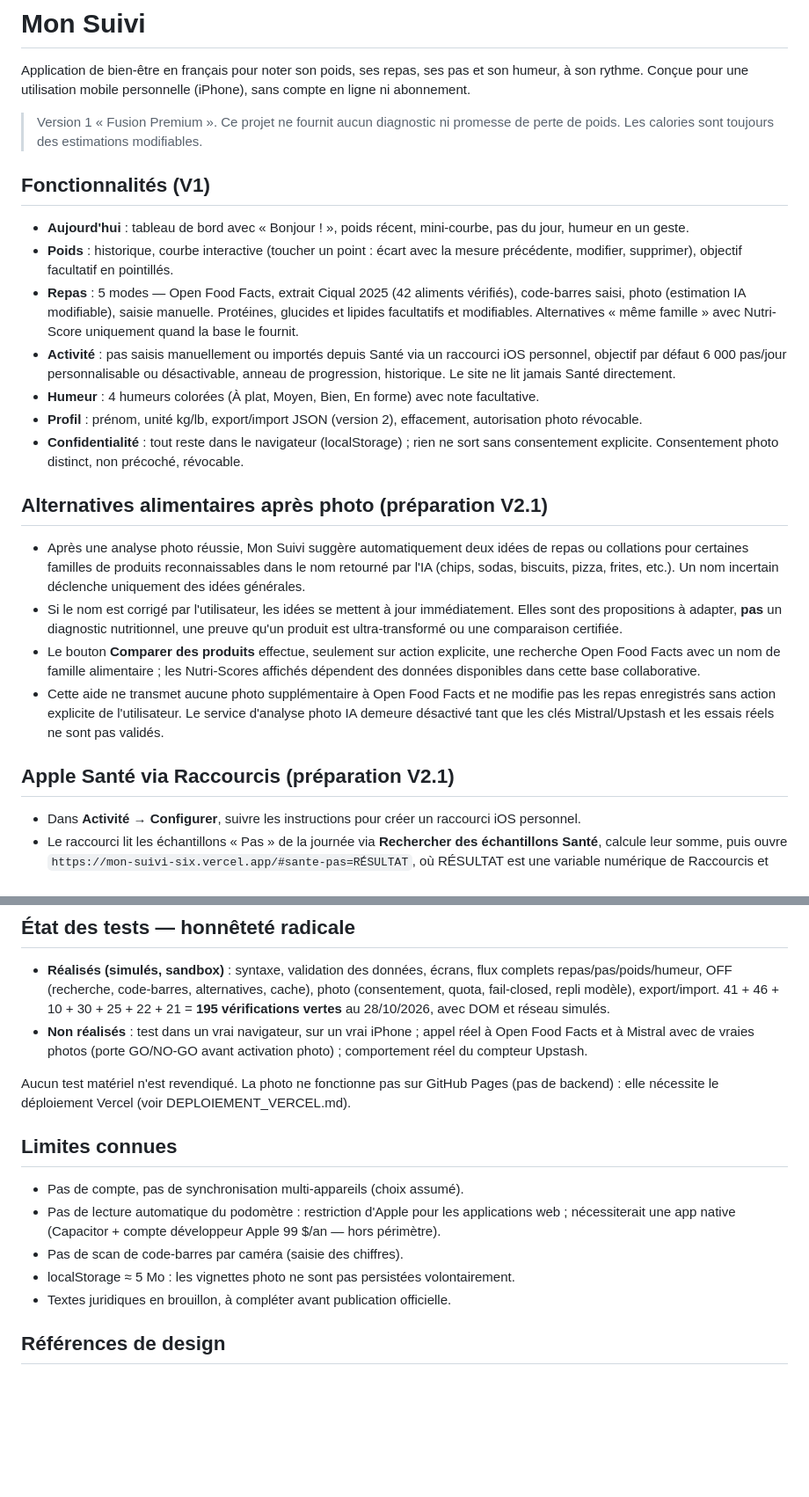
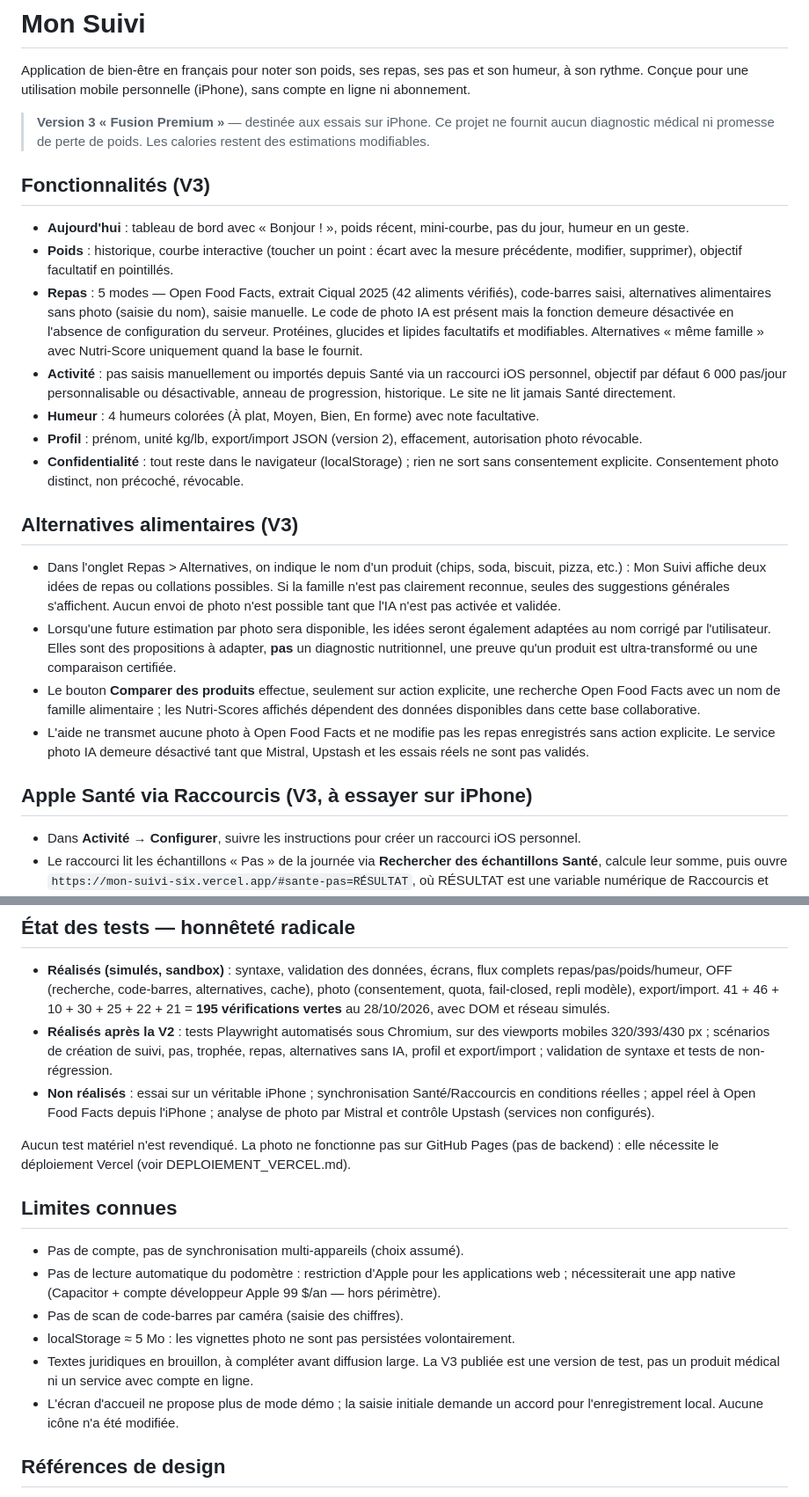
Before and after one commit to daveia977-droid/mon-suivi-, a Markdown page: README.md, 2 parts joined by grey strips. Shown at 88% size. Drawn GitHub-style; blank space fills up the shorter version.

Commit message:
docs(v3): fonctionnalités réelles, limites IA et essais iPhone

```diff
--- a/README.md
+++ b/README.md
@@ -2,27 +2,27 @@
 
 Application de bien-être en français pour noter son poids, ses repas, ses pas et son humeur, à son rythme. Conçue pour une utilisation mobile personnelle (iPhone), sans compte en ligne ni abonnement.
 
-> Version 1 « Fusion Premium ». Ce projet ne fournit aucun diagnostic ni promesse de perte de poids. Les calories sont toujours des estimations modifiables.
+> **Version 3 « Fusion Premium »** — destinée aux essais sur iPhone. Ce projet ne fournit aucun diagnostic médical ni promesse de perte de poids. Les calories restent des estimations modifiables.
 
-## Fonctionnalités (V1)
+## Fonctionnalités (V3)
 
 - **Aujourd'hui** : tableau de bord avec « Bonjour ! », poids récent, mini-courbe, pas du jour, humeur en un geste.
 - **Poids** : historique, courbe interactive (toucher un point : écart avec la mesure précédente, modifier, supprimer), objectif facultatif en pointillés.
-- **Repas** : 5 modes — Open Food Facts, extrait Ciqual 2025 (42 aliments vérifiés), code-barres saisi, photo (estimation IA modifiable), saisie manuelle. Protéines, glucides et lipides facultatifs et modifiables. Alternatives « même famille » avec Nutri-Score uniquement quand la base le fournit.
+- **Repas** : 5 modes — Open Food Facts, extrait Ciqual 2025 (42 aliments vérifiés), code-barres saisi, alternatives alimentaires sans photo (saisie du nom), saisie manuelle. Le code de photo IA est présent mais la fonction demeure désactivée en l'absence de configuration du serveur. Protéines, glucides et lipides facultatifs et modifiables. Alternatives « même famille » avec Nutri-Score uniquement quand la base le fournit.
 - **Activité** : pas saisis manuellement ou importés depuis Santé via un raccourci iOS personnel, objectif par défaut 6 000 pas/jour personnalisable ou désactivable, anneau de progression, historique. Le site ne lit jamais Santé directement.
 - **Humeur** : 4 humeurs colorées (À plat, Moyen, Bien, En forme) avec note facultative.
 - **Profil** : prénom, unité kg/lb, export/import JSON (version 2), effacement, autorisation photo révocable.
 - **Confidentialité** : tout reste dans le navigateur (localStorage) ; rien ne sort sans consentement explicite. Consentement photo distinct, non précoché, révocable.
 
 
-## Alternatives alimentaires après photo (préparation V2.1)
+## Alternatives alimentaires (V3)
 
-- Après une analyse photo réussie, Mon Suivi suggère automatiquement deux idées de repas ou collations pour certaines familles de produits reconnaissables dans le nom retourné par l'IA (chips, sodas, biscuits, pizza, frites, etc.). Un nom incertain déclenche uniquement des idées générales.
-- Si le nom est corrigé par l'utilisateur, les idées se mettent à jour immédiatement. Elles sont des propositions à adapter, **pas** un diagnostic nutritionnel, une preuve qu'un produit est ultra-transformé ou une comparaison certifiée.
+- Dans l'onglet Repas > Alternatives, on indique le nom d'un produit (chips, soda, biscuit, pizza, etc.) : Mon Suivi affiche deux idées de repas ou collations possibles. Si la famille n'est pas clairement reconnue, seules des suggestions générales s'affichent. Aucun envoi de photo n'est possible tant que l'IA n'est pas activée et validée.
+- Lorsqu'une future estimation par photo sera disponible, les idées seront également adaptées au nom corrigé par l'utilisateur. Elles sont des propositions à adapter, **pas** un diagnostic nutritionnel, une preuve qu'un produit est ultra-transformé ou une comparaison certifiée.
 - Le bouton **Comparer des produits** effectue, seulement sur action explicite, une recherche Open Food Facts avec un nom de famille alimentaire ; les Nutri-Scores affichés dépendent des données disponibles dans cette base collaborative.
-- Cette aide ne transmet aucune photo supplémentaire à Open Food Facts et ne modifie pas les repas enregistrés sans action explicite de l'utilisateur. Le service d'analyse photo IA demeure désactivé tant que les clés Mistral/Upstash et les essais réels ne sont pas validés.
+- L'aide ne transmet aucune photo à Open Food Facts et ne modifie pas les repas enregistrés sans action explicite. Le service photo IA demeure désactivé tant que Mistral, Upstash et les essais réels ne sont pas validés.
 
-## Apple Santé via Raccourcis (préparation V2.1)
+## Apple Santé via Raccourcis (V3, à essayer sur iPhone)
 
 - Dans **Activité → Configurer**, suivre les instructions pour créer un raccourci iOS personnel.
 - Le raccourci lit les échantillons « Pas » de la journée via **Rechercher des échantillons Santé**, calcule leur somme, puis ouvre `https://mon-suivi-six.vercel.app/#sante-pas=RÉSULTAT`, où RÉSULTAT est une variable numérique de Raccourcis et non le mot lui-même.
@@ -63,7 +63,8 @@ L'estimation IA est un ordre de grandeur (souvent ±30–50 %), toujours modifia
 ## État des tests — honnêteté radicale
 
 - **Réalisés (simulés, sandbox)** : syntaxe, validation des données, écrans, flux complets repas/pas/poids/humeur, OFF (recherche, code-barres, alternatives, cache), photo (consentement, quota, fail-closed, repli modèle), export/import. 41 + 46 + 10 + 30 + 25 + 22 + 21 = **195 vérifications vertes** au 28/10/2026, avec DOM et réseau simulés.
-- **Non réalisés** : test dans un vrai navigateur, sur un vrai iPhone ; appel réel à Open Food Facts et à Mistral avec de vraies photos (porte GO/NO-GO avant activation photo) ; comportement réel du compteur Upstash.
+- **Réalisés après la V2** : tests Playwright automatisés sous Chromium, sur des viewports mobiles 320/393/430 px ; scénarios de création de suivi, pas, trophée, repas, alternatives sans IA, profil et export/import ; validation de syntaxe et tests de non-régression.
+- **Non réalisés** : essai sur un véritable iPhone ; synchronisation Santé/Raccourcis en conditions réelles ; appel réel à Open Food Facts depuis l'iPhone ; analyse de photo par Mistral et contrôle Upstash (services non configurés).
 
 Aucun test matériel n'est revendiqué. La photo ne fonctionne pas sur GitHub Pages (pas de backend) : elle nécessite le déploiement Vercel (voir DEPLOIEMENT_VERCEL.md).
 
@@ -73,7 +74,8 @@ Aucun test matériel n'est revendiqué. La photo ne fonctionne pas sur GitHub Pa
 - Pas de lecture automatique du podomètre : restriction d'Apple pour les applications web ; nécessiterait une app native (Capacitor + compte développeur Apple 99 $/an — hors périmètre).
 - Pas de scan de code-barres par caméra (saisie des chiffres).
 - localStorage ≈ 5 Mo : les vignettes photo ne sont pas persistées volontairement.
-- Textes juridiques en brouillon, à compléter avant publication officielle.
+- Textes juridiques en brouillon, à compléter avant diffusion large. La V3 publiée est une version de test, pas un produit médical ni un service avec compte en ligne.
+- L'écran d'accueil ne propose plus de mode démo ; la saisie initiale demande un accord pour l'enregistrement local. Aucune icône n'a été modifiée.
 
 ## Références de design
 
```
